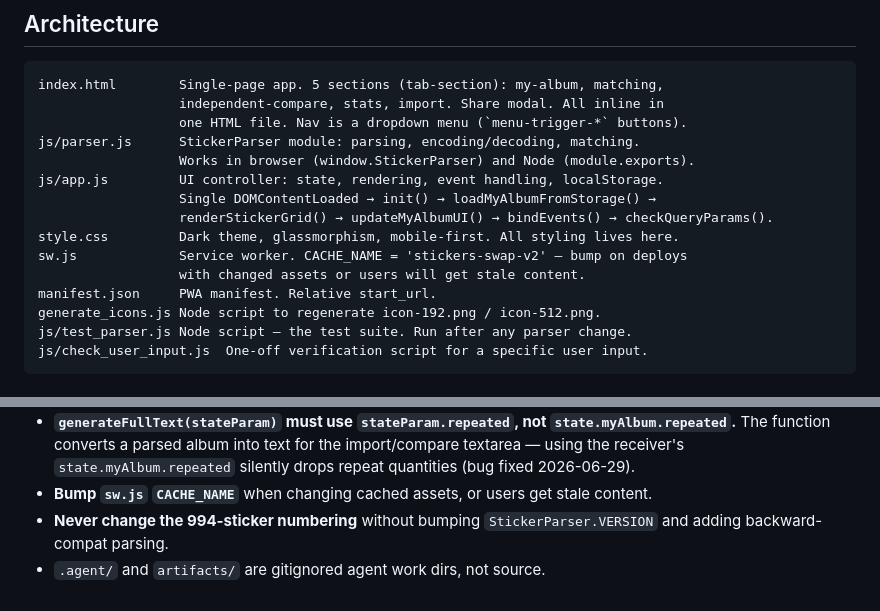
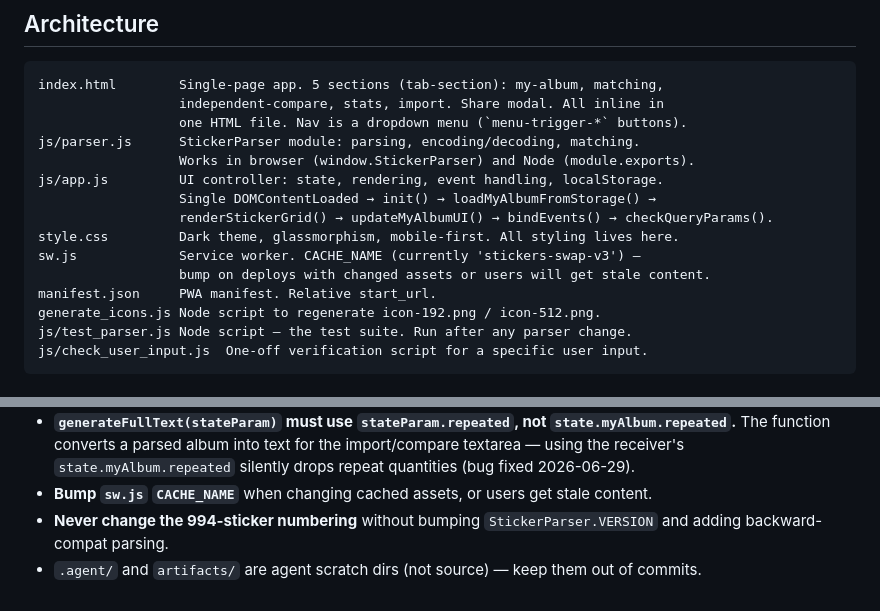
Before and after one commit to dhaalves/copa-2026-stickers-swap, a Markdown page: AGENTS.md, 2 parts joined by grey strips. GitHub-like rendering.

Commit message:
docs: update AGENTS.md with v3 cache name and cleanup note

```diff
--- a/AGENTS.md
+++ b/AGENTS.md
@@ -88,8 +88,8 @@ js/app.js         UI controller: state, rendering, event handling, localStorage.
                   Single DOMContentLoaded → init() → loadMyAlbumFromStorage() →
                   renderStickerGrid() → updateMyAlbumUI() → bindEvents() → checkQueryParams().
 style.css         Dark theme, glassmorphism, mobile-first. All styling lives here.
-sw.js             Service worker. CACHE_NAME = 'stickers-swap-v2' — bump on deploys
-                  with changed assets or users will get stale content.
+sw.js             Service worker. CACHE_NAME (currently 'stickers-swap-v3') —
+                  bump on deploys with changed assets or users will get stale content.
 manifest.json     PWA manifest. Relative start_url.
 generate_icons.js Node script to regenerate icon-192.png / icon-512.png.
 js/test_parser.js Node script — the test suite. Run after any parser change.
@@ -148,4 +148,4 @@ Share links are generated in `app.js` → `btnShareImport` / `btnShareCompare` h
 - **`generateFullText(stateParam)` must use `stateParam.repeated`, not `state.myAlbum.repeated`.** The function converts a parsed album into text for the import/compare textarea — using the receiver's `state.myAlbum.repeated` silently drops repeat quantities (bug fixed 2026-06-29).
 - **Bump `sw.js` `CACHE_NAME`** when changing cached assets, or users get stale content.
 - **Never change the 994-sticker numbering** without bumping `StickerParser.VERSION` and adding backward-compat parsing.
-- `.agent/` and `artifacts/` are gitignored agent work dirs, not source.
+- `.agent/` and `artifacts/` are agent scratch dirs (not source) — keep them out of commits.
```
